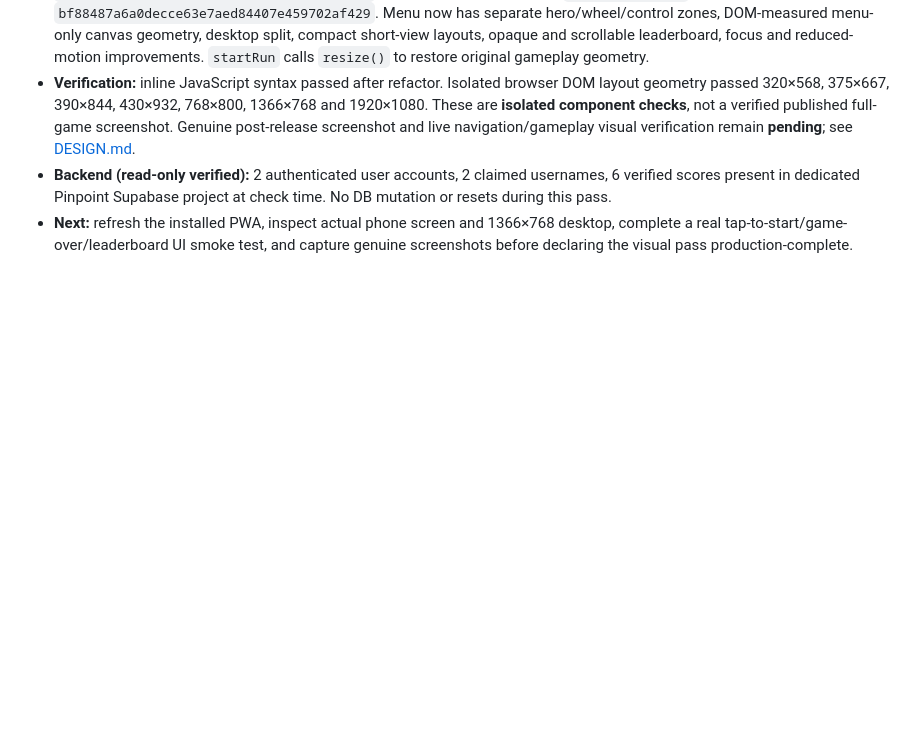
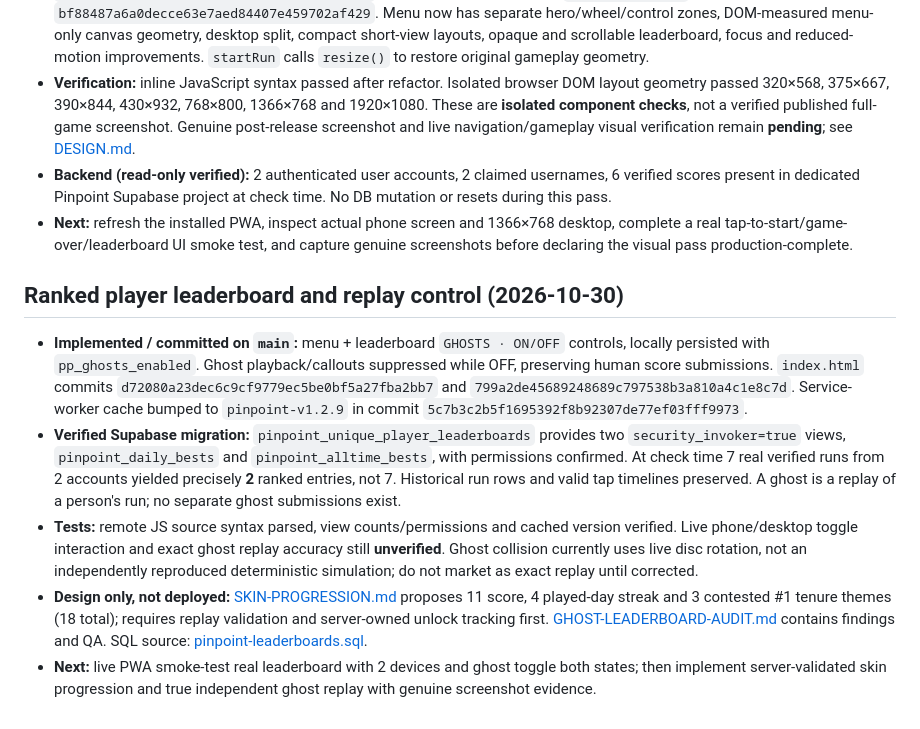
Before and after one commit to itsnotalwin/pinpoint, a Markdown page: PROJECT.md, the part around the change. GitHub-like rendering; blank space fills up the shorter version.

Commit message:
Document ranked human leaderboards, ghost toggle, skin progression handoff and QA

```diff
--- a/PROJECT.md
+++ b/PROJECT.md
@@ -57,3 +57,11 @@ Public, unauthenticated submissions are vulnerable to fake scores despite numeri
 - **Verification:** inline JavaScript syntax passed after refactor. Isolated browser DOM layout geometry passed 320×568, 375×667, 390×844, 430×932, 768×800, 1366×768 and 1920×1080. These are **isolated component checks**, not a verified published full-game screenshot. Genuine post-release screenshot and live navigation/gameplay visual verification remain **pending**; see [DESIGN.md](./DESIGN.md).
 - **Backend (read-only verified):** 2 authenticated user accounts, 2 claimed usernames, 6 verified scores present in dedicated Pinpoint Supabase project at check time. No DB mutation or resets during this pass.
 - **Next:** refresh the installed PWA, inspect actual phone screen and 1366×768 desktop, complete a real tap-to-start/game-over/leaderboard UI smoke test, and capture genuine screenshots before declaring the visual pass production-complete.
+
+
+## Ranked player leaderboard and replay control (2026-10-30)
+- **Implemented / committed on `main`:** menu + leaderboard `GHOSTS · ON/OFF` controls, locally persisted with `pp_ghosts_enabled`. Ghost playback/callouts suppressed while OFF, preserving human score submissions. `index.html` commits `d72080a23dec6c9cf9779ec5be0bf5a27fba2bb7` and `799a2de45689248689c797538b3a810a4c1e8c7d`. Service-worker cache bumped to `pinpoint-v1.2.9` in commit `5c7b3c2b5f1695392f8b92307de77ef03fff9973`.
+- **Verified Supabase migration:** `pinpoint_unique_player_leaderboards` provides two `security_invoker=true` views, `pinpoint_daily_bests` and `pinpoint_alltime_bests`, with permissions confirmed. At check time 7 real verified runs from 2 accounts yielded precisely **2** ranked entries, not 7. Historical run rows and valid tap timelines preserved. A ghost is a replay of a person's run; no separate ghost submissions exist.
+- **Tests:** remote JS source syntax parsed, view counts/permissions and cached version verified. Live phone/desktop toggle interaction and exact ghost replay accuracy still **unverified**. Ghost collision currently uses live disc rotation, not an independently reproduced deterministic simulation; do not market as exact replay until corrected.
+- **Design only, not deployed:** [SKIN-PROGRESSION.md](./SKIN-PROGRESSION.md) proposes 11 score, 4 played-day streak and 3 contested #1 tenure themes (18 total); requires replay validation and server-owned unlock tracking first. [GHOST-LEADERBOARD-AUDIT.md](./GHOST-LEADERBOARD-AUDIT.md) contains findings and QA. SQL source: [pinpoint-leaderboards.sql](./pinpoint-leaderboards.sql).
+- **Next:** live PWA smoke-test real leaderboard with 2 devices and ghost toggle both states; then implement server-validated skin progression and true independent ghost replay with genuine screenshot evidence.
```
